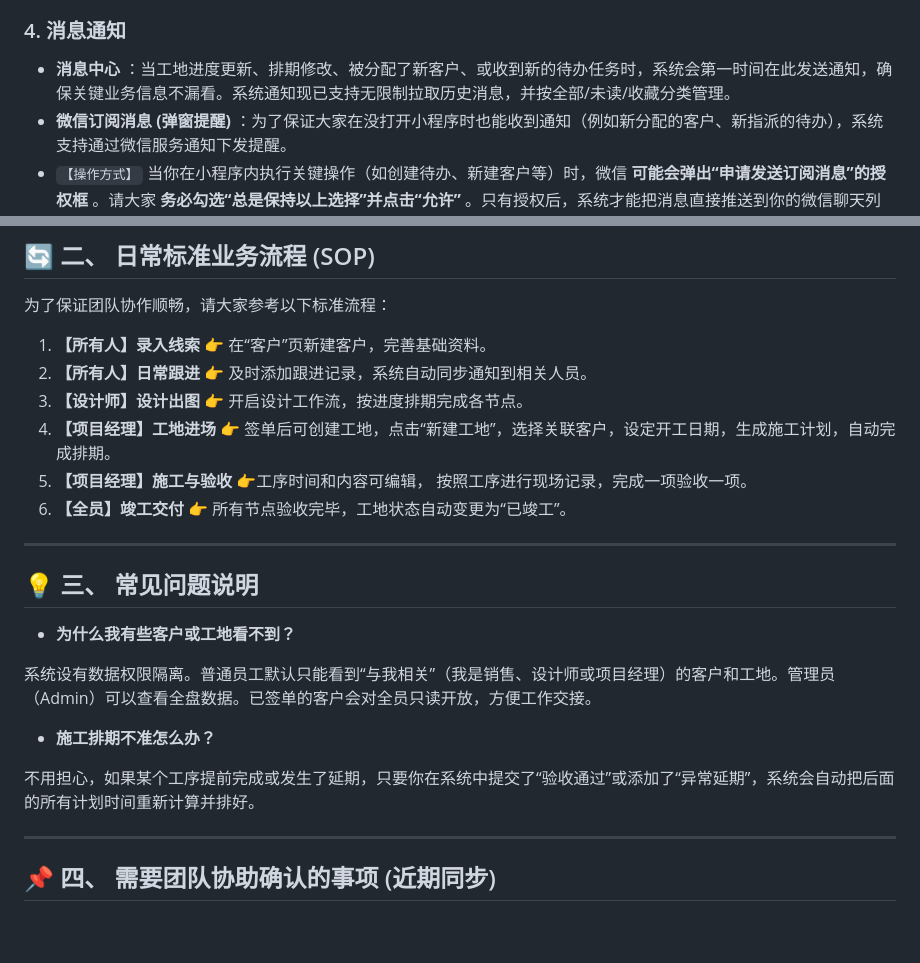
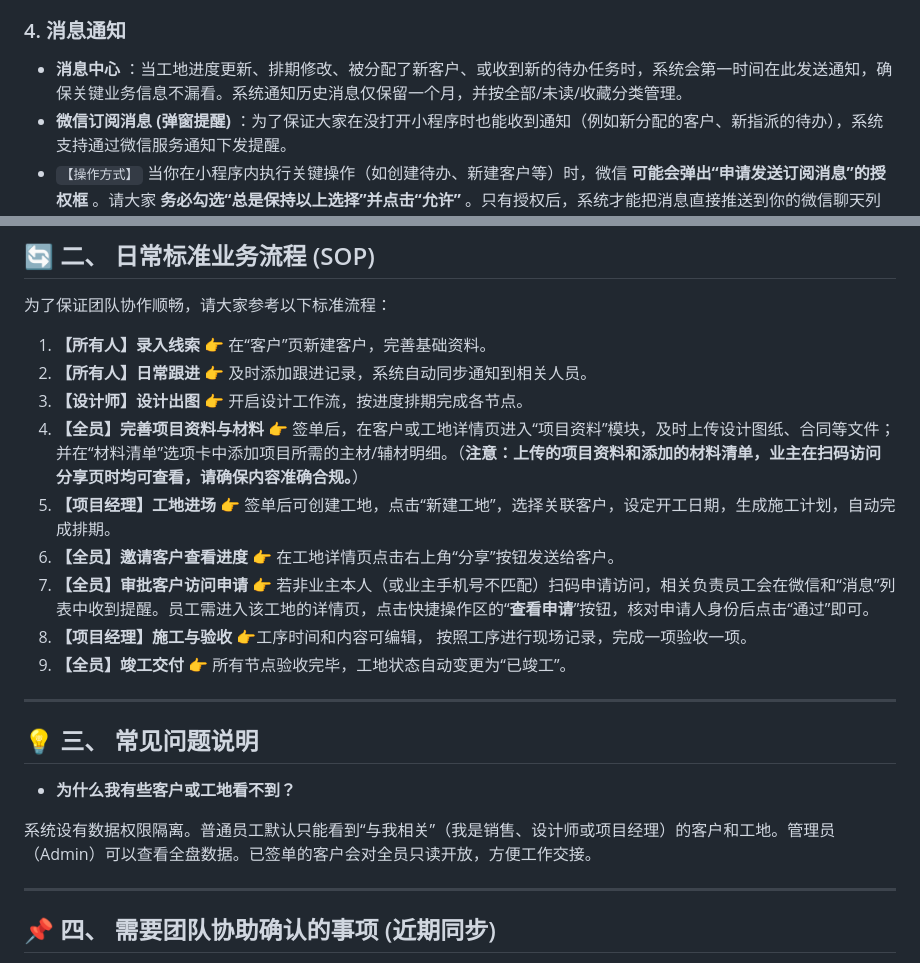
Before and after one commit to chyxin071-sys/PNZJ_WEB, a Markdown page: 品诺筑家小程序团队使用指南.md, 2 parts joined by grey strips. Drawn GitHub-style; blank space fills up the shorter version.

Commit message:
docs: update SOP in team manual to include share access approval and material list instructions

```diff
--- a/品诺筑家小程序团队使用指南.md
+++ b/品诺筑家小程序团队使用指南.md
@@ -35,7 +34,7 @@
 
 ### 4. 消息通知
 
-* **消息中心** ：当工地进度更新、排期修改、被分配了新客户、或收到新的待办任务时，系统会第一时间在此发送通知，确保关键业务信息不漏看。系统通知现已支持无限制拉取历史消息，并按全部/未读/收藏分类管理。
+* **消息中心** ：当工地进度更新、排期修改、被分配了新客户、或收到新的待办任务时，系统会第一时间在此发送通知，确保关键业务信息不漏看。系统通知历史消息仅保留一个月，并按全部/未读/收藏分类管理。
 * **微信订阅消息 (弹窗提醒)** ：为了保证大家在没打开小程序时也能收到通知（例如新分配的客户、新指派的待办），系统支持通过微信服务通知下发提醒。
 * `【操作方式】` 当你在小程序内执行关键操作（如创建待办、新建客户等）时，微信 **可能会弹出“申请发送订阅消息”的授权框** 。请大家 **务必勾选“总是保持以上选择”并点击“允许”** 。只有授权后，系统才能把消息直接推送到你的微信聊天列表里。
 
@@ -57,9 +56,12 @@
 1. **【所有人】录入线索** 👉 在“客户”页新建客户，完善基础资料。
 2. **【所有人】日常跟进** 👉 及时添加跟进记录，系统自动同步通知到相关人员。
 3. **【设计师】设计出图** 👉 开启设计工作流，按进度排期完成各节点。
-4. **【项目经理】工地进场** 👉 签单后可创建工地，点击“新建工地”，选择关联客户，设定开工日期，生成施工计划，自动完成排期。
-5. **【项目经理】施工与验收** 👉工序时间和内容可编辑， 按照工序进行现场记录，完成一项验收一项。
-6. **【全员】竣工交付** 👉 所有节点验收完毕，工地状态自动变更为“已竣工”。
+4. **【全员】完善项目资料与材料** 👉 签单后，在客户或工地详情页进入“项目资料”模块，及时上传设计图纸、合同等文件；并在“材料清单”选项卡中添加项目所需的主材/辅材明细。（**注意：上传的项目资料和添加的材料清单，业主在扫码访问分享页时均可查看，请确保内容准确合规。**）
+5. **【项目经理】工地进场** 👉 签单后可创建工地，点击“新建工地”，选择关联客户，设定开工日期，生成施工计划，自动完成排期。
+6. **【全员】邀请客户查看进度** 👉 在工地详情页点击右上角“分享”按钮发送给客户。
+7. **【全员】审批客户访问申请** 👉 若非业主本人（或业主手机号不匹配）扫码申请访问，相关负责员工会在微信和“消息”列表中收到提醒。员工需进入该工地的详情页，点击快捷操作区的“**查看申请**”按钮，核对申请人身份后点击“通过”即可。
+8. **【项目经理】施工与验收** 👉工序时间和内容可编辑， 按照工序进行现场记录，完成一项验收一项。
+9. **【全员】竣工交付** 👉 所有节点验收完毕，工地状态自动变更为“已竣工”。
 
 ---
 
@@ -69,9 +71,6 @@
 
 系统设有数据权限隔离。普通员工默认只能看到“与我相关”（我是销售、设计师或项目经理）的客户和工地。管理员（Admin）可以查看全盘数据。已签单的客户会对全员只读开放，方便工作交接。
 
-* **施工排期不准怎么办？**
-
-不用担心，如果某个工序提前完成或发生了延期，只要你在系统中提交了“验收通过”或添加了“异常延期”，系统会自动把后面的所有计划时间重新计算并排好。
 
 ---
 
```
Also changed, not shown: other parts of 品诺筑家小程序团队使用指南.md (+0 -2 lines).
